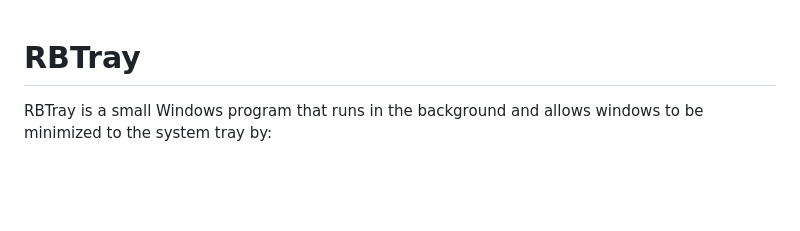
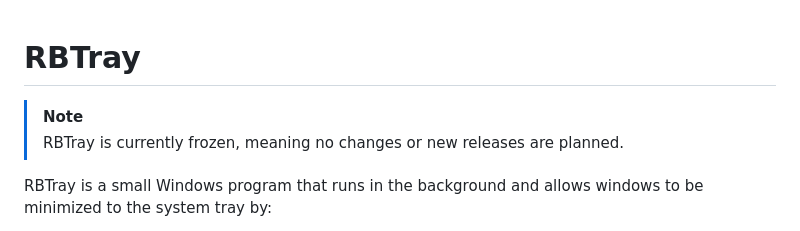
Before and after one commit to benbuck/rbtray, a Markdown page: README.md, the part around the change. Drawn GitHub-style; blank space fills up the shorter version.

Commit message:
Update README.md to reflect frozen project status

```diff
--- a/README.md
+++ b/README.md
@@ -1,4 +1,7 @@
 # RBTray
+
+> [!NOTE]
+> RBTray is currently frozen, meaning no changes or new releases are planned.
 
 RBTray is a small Windows program that runs in the background and allows windows
 to be minimized to the system tray by:
```
